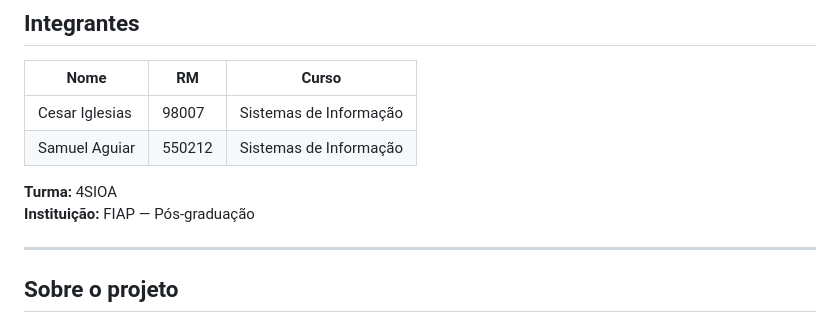
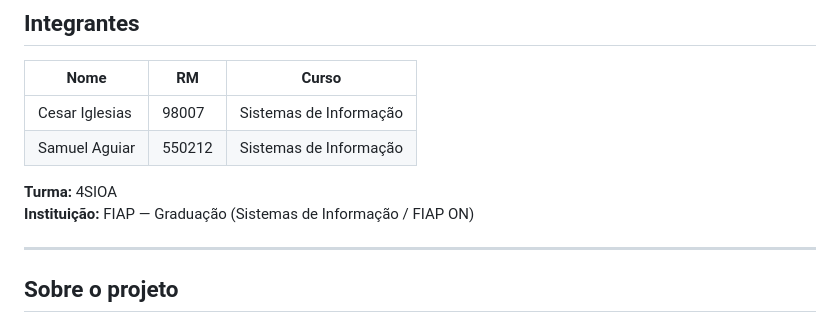
Before and after one commit to eucesar/AgroSat, a Markdown page: README.md, the part around the change. Drawn GitHub-style.

Commit message:
docs: corrige instituição para Graduação no README

```diff
--- a/README.md
+++ b/README.md
@@ -62,7 +62,7 @@ Se isso funcionar, o projeto está ok.
 | Samuel Aguiar | 550212 | Sistemas de Informação |
 
 **Turma:** 4SIOA
-**Instituição:** FIAP — Pós-graduação
+**Instituição:** FIAP — Graduação (Sistemas de Informação / FIAP ON)
 
 ---
 
```
